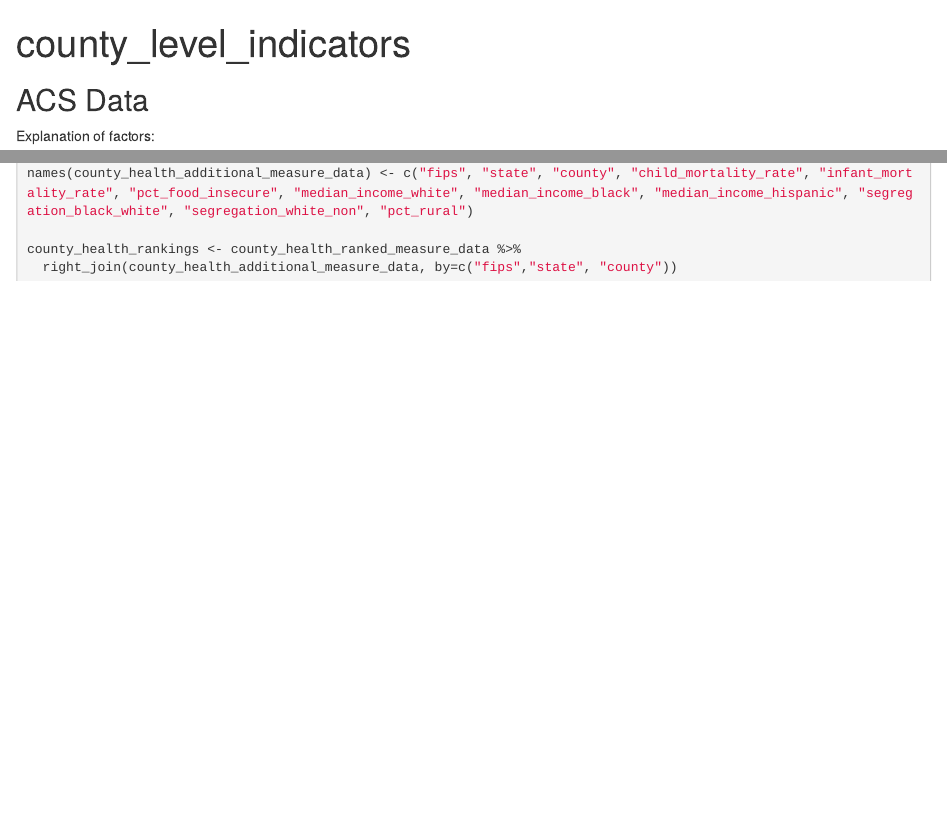
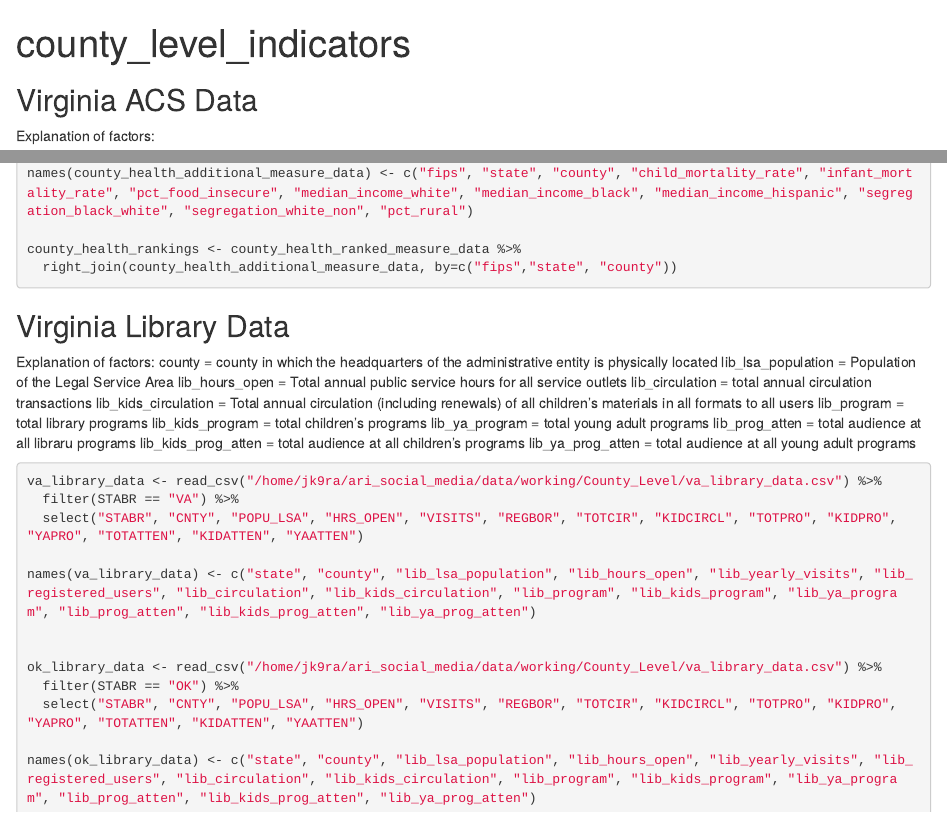
Before and after one commit to uva-bi-sdad/ari_social_media, an R Markdown document (code/County_Level/county_health_indicators.Rmd): the page in a window 1100 px wide, from its top, and a second part further down, joined at a grey line. Rendered offline with R 4.5, knitr and Pandoc, with nearby package versions; the code chunks are not run, so their results and figures are left out.

Commit message:
added library data for Virginia and Oklahoma

````diff
--- a/code/County_Level/county_health_indicators.Rmd
+++ b/code/County_Level/county_health_indicators.Rmd
@@ -9,7 +9,7 @@ library(readxl)
 library(tidyverse)
 ```
 
-## ACS Data
+## Virginia ACS Data
 
 Explanation of factors:
 
@@ -176,3 +176,34 @@ county_health_rankings <- county_health_ranked_measure_data %>%
   right_join(county_health_additional_measure_data, by=c("fips","state", "county"))
 
 ```
+
+
+## Virginia Library Data
+
+Explanation of factors:
+county = county in which the headquarters of the administrative entity is physically located
+lib_lsa_population = Population of the Legal Service Area
+lib_hours_open = Total annual public service hours for all service outlets
+lib_circulation = total annual circulation transactions
+lib_kids_circulation = Total annual circulation (including renewals) of all children's materials in all formats to all users
+lib_program = total library programs
+lib_kids_program = total children's programs
+lib_ya_program = total young adult programs
+lib_prog_atten = total audience at all libraru programs
+lib_kids_prog_atten = total audience at all children's programs
+lib_ya_prog_atten = total audience at all young adult programs
+
+```{r}
+va_library_data <- read_csv("/home/jk9ra/ari_social_media/data/working/County_Level/va_library_data.csv") %>%
+  filter(STABR == "VA") %>%
+  select("STABR", "CNTY", "POPU_LSA", "HRS_OPEN", "VISITS", "REGBOR", "TOTCIR", "KIDCIRCL", "TOTPRO", "KIDPRO", "YAPRO", "TOTATTEN", "KIDATTEN", "YAATTEN")
+
+names(va_library_data) <- c("state", "county", "lib_lsa_population", "lib_hours_open", "lib_yearly_visits", "lib_registered_users", "lib_circulation", "lib_kids_circulation", "lib_program", "lib_kids_program", "lib_ya_program", "lib_prog_atten", "lib_kids_prog_atten", "lib_ya_prog_atten")
+
+
+ok_library_data <- read_csv("/home/jk9ra/ari_social_media/data/working/County_Level/va_library_data.csv") %>%
+  filter(STABR == "OK") %>%
+  select("STABR", "CNTY", "POPU_LSA", "HRS_OPEN", "VISITS", "REGBOR", "TOTCIR", "KIDCIRCL", "TOTPRO", "KIDPRO", "YAPRO", "TOTATTEN", "KIDATTEN", "YAATTEN")
+
+names(ok_library_data) <- c("state", "county", "lib_lsa_population", "lib_hours_open", "lib_yearly_visits", "lib_registered_users", "lib_circulation", "lib_kids_circulation", "lib_program", "lib_kids_program", "lib_ya_program", "lib_prog_atten", "lib_kids_prog_atten", "lib_ya_prog_atten")
+```
````
Also changed, not shown: code/County_Level/county_health_indicators.Rmd (2 more changed lines).
